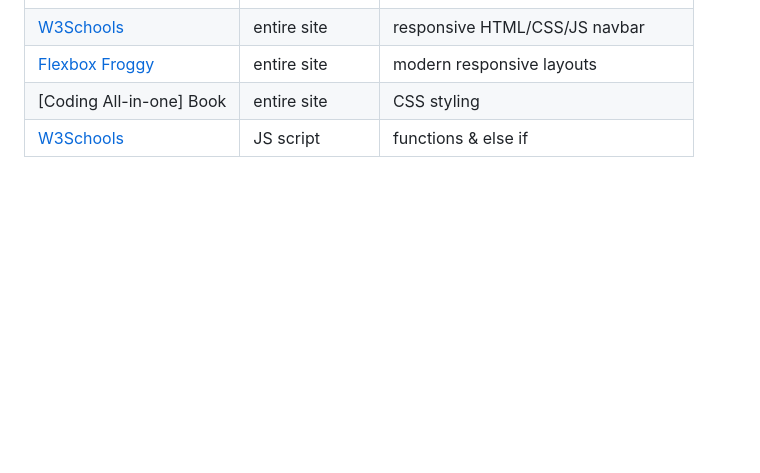
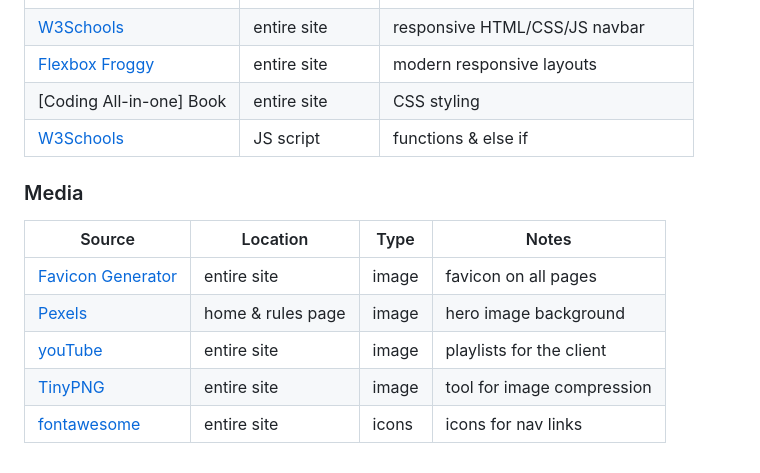
Before and after one commit to Code-Institute-Submissions/Stocks84-Luka_vs_Toys, a Markdown page: README.md, the part around the change. Rendered like a GitHub page; blank space fills up the shorter version.

Commit message:
Add media content

```diff
--- a/README.md
+++ b/README.md
@@ -204,3 +204,13 @@ The live link can be found [here](https://stocks84.github.io/Luka_vs_Toys)
 | [Flexbox Froggy](https://flexboxfroggy.com/) | entire site | modern responsive layouts |
 | [Coding All-in-one] Book| entire site | CSS styling |
 | [W3Schools](https://www.w3schools.com/js/default.asp) | JS script | functions & else if |
+
+### Media
+
+| Source | Location | Type | Notes |
+| --- | --- | --- | --- |
+| [Favicon Generator](https://realfavicongenerator.net) | entire site | image | favicon on all pages |
+| [Pexels](https://www.pexels.com) | home & rules page | image | hero image background |
+| [youTube](https://youtube.com) | entire site | image | playlists for the client |
+| [TinyPNG](https://tinypng.com) | entire site | image | tool for image compression |
+| [fontawesome](https://fontawesome.com) | entire site | icons | icons for nav links |
```
